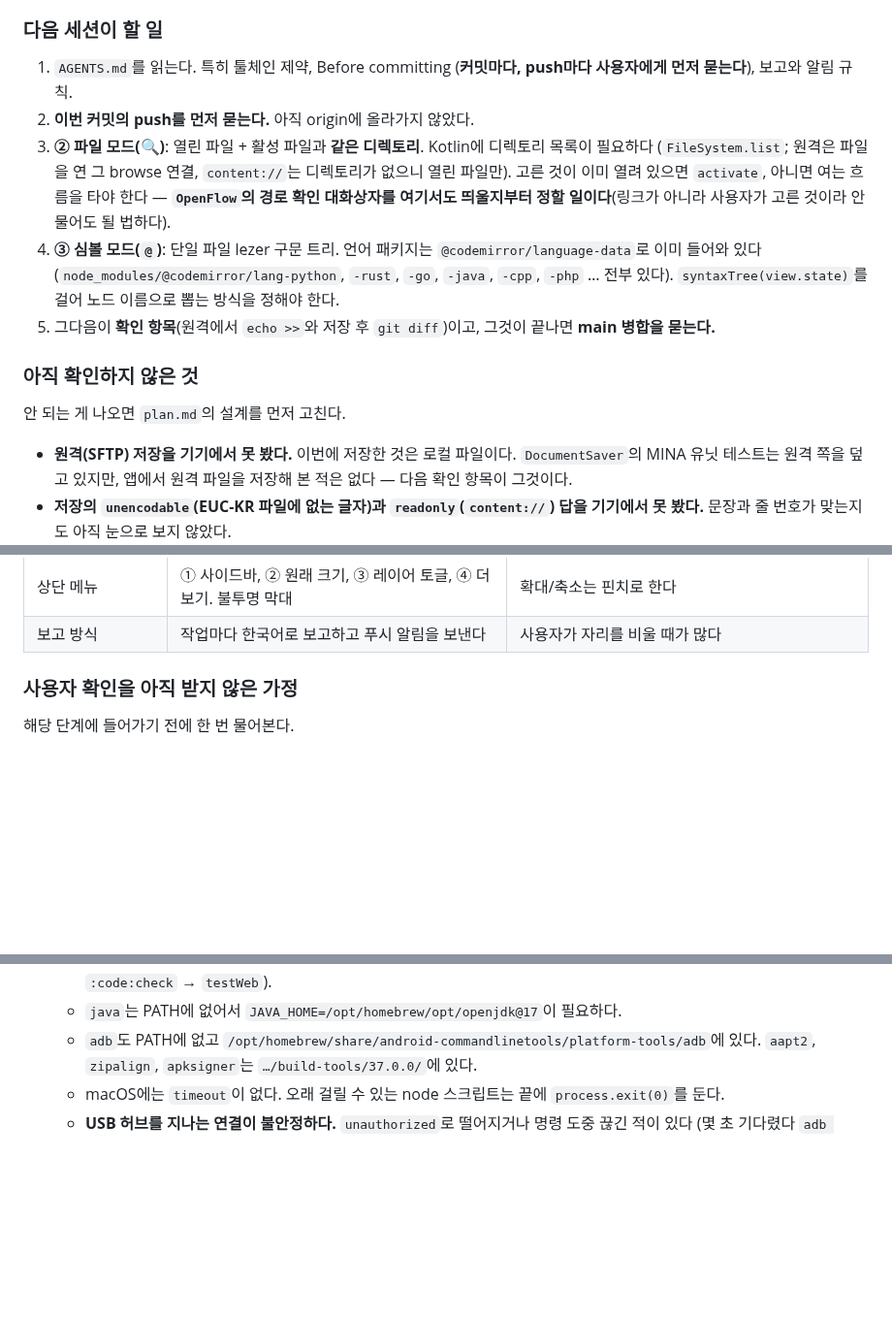
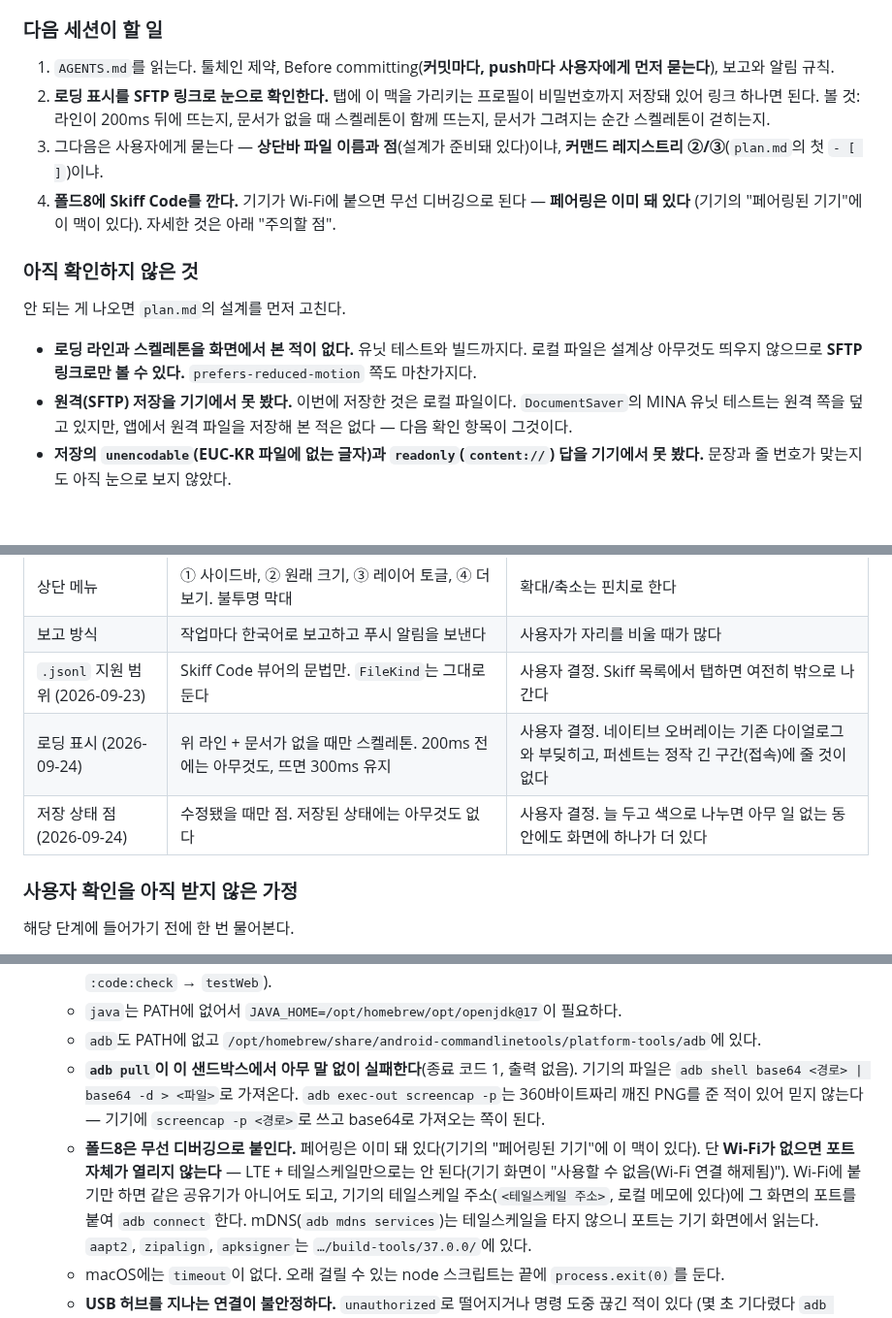
Before and after one commit to bynaki/skiff, a Markdown page: HANDOFF.md, 3 parts joined by grey strips. Shown at 97% size. GitHub-like rendering; blank space fills up the shorter version.

```diff
--- a/HANDOFF.md
+++ b/HANDOFF.md
@@ -80,19 +70,19 @@
 
 ### 다음 세션이 할 일
-1. `AGENTS.md`를 읽는다. 특히 툴체인 제약, Before committing
-   (**커밋마다, push마다 사용자에게 먼저 묻는다**), 보고와 알림 규칙.
-2. **이번 커밋의 push를 먼저 묻는다.** 아직 origin에 올라가지 않았다.
-3. **② 파일 모드(🔍)**: 열린 파일 + 활성 파일과 **같은 디렉토리**. Kotlin에 디렉토리 목록이 필요하다
-   (`FileSystem.list`; 원격은 파일을 연 그 browse 연결, `content://`는 디렉토리가 없으니 열린 파일만).
-   고른 것이 이미 열려 있으면 `activate`, 아니면 여는 흐름을 타야 한다 — **`OpenFlow`의 경로 확인 대화상자를
-   여기서도 띄울지부터 정할 일이다**(링크가 아니라 사용자가 고른 것이라 안 물어도 될 법하다).
-4. **③ 심볼 모드(`@`)**: 단일 파일 lezer 구문 트리. 언어 패키지는 `@codemirror/language-data`로 이미 들어와
-   있다(`node_modules/@codemirror/lang-python`, `-rust`, `-go`, `-java`, `-cpp`, `-php` … 전부 있다).
-   `syntaxTree(view.state)`를 걸어 노드 이름으로 뽑는 방식을 정해야 한다.
-5. 그다음이 **확인 항목**(원격에서 `echo >>`와 저장 후 `git diff`)이고, 그것이 끝나면 **main 병합을 묻는다.**
+1. `AGENTS.md`를 읽는다. 툴체인 제약, Before committing(**커밋마다, push마다 사용자에게 먼저 묻는다**),
+   보고와 알림 규칙.
+2. **로딩 표시를 SFTP 링크로 눈으로 확인한다.** 탭에 이 맥을 가리키는 프로필이 비밀번호까지 저장돼 있어
+   링크 하나면 된다. 볼 것: 라인이 200ms 뒤에 뜨는지, 문서가 없을 때 스켈레톤이 함께 뜨는지, 문서가
+   그려지는 순간 스켈레톤이 걷히는지.
+3. 그다음은 사용자에게 묻는다 — **상단바 파일 이름과 점**(설계가 준비돼 있다)이냐,
+   **커맨드 레지스트리 ②/③**(`plan.md`의 첫 `- [ ]`)이냐.
+4. **폴드8에 Skiff Code를 깐다.** 기기가 Wi-Fi에 붙으면 무선 디버깅으로 된다 — **페어링은 이미 돼 있다**
+   (기기의 "페어링된 기기"에 이 맥이 있다). 자세한 것은 아래 "주의할 점".
 
 ### 아직 확인하지 않은 것
 안 되는 게 나오면 `plan.md`의 설계를 먼저 고친다.
+- **로딩 라인과 스켈레톤을 화면에서 본 적이 없다.** 유닛 테스트와 빌드까지다. 로컬 파일은 설계상 아무것도
+  띄우지 않으므로 **SFTP 링크로만 볼 수 있다.** `prefers-reduced-motion` 쪽도 마찬가지다.
 - **원격(SFTP) 저장을 기기에서 못 봤다.** 이번에 저장한 것은 로컬 파일이다. `DocumentSaver`의 MINA 유닛
   테스트는 원격 쪽을 덮고 있지만, 앱에서 원격 파일을 저장해 본 적은 없다 — 다음 확인 항목이 그것이다.
 - **저장의 `unencodable`(EUC-KR 파일에 없는 글자)과 `readonly`(`content://`) 답을 기기에서 못 봤다.**
@@ -186,6 +176,9 @@
 | exec | `:app`은 금지, `:code`는 허용. 근거는 **"셸 없는 `internal-sftp` 계정을 지원하기 위해"** 다 | 금지의 출처가 AI의 잘못된 유도였던 것이 드러났다. 규칙은 남기고 이유를 고쳤다 |
 | 상단 메뉴 | ① 사이드바, ② 원래 크기, ③ 레이어 토글, ④ 더보기. 불투명 막대 | 확대/축소는 핀치로 한다 |
 | 보고 방식 | 작업마다 한국어로 보고하고 푸시 알림을 보낸다 | 사용자가 자리를 비울 때가 많다 |
+| `.jsonl` 지원 범위 (2026-09-23) | Skiff Code 뷰어의 문법만. `FileKind`는 그대로 둔다 | 사용자 결정. Skiff 목록에서 탭하면 여전히 밖으로 나간다 |
+| 로딩 표시 (2026-09-24) | 위 라인 + 문서가 없을 때만 스켈레톤. 200ms 전에는 아무것도, 뜨면 300ms 유지 | 사용자 결정. 네이티브 오버레이는 기존 다이얼로그와 부딪히고, 퍼센트는 정작 긴 구간(접속)에 줄 것이 없다 |
+| 저장 상태 점 (2026-09-24) | 수정됐을 때만 점. 저장된 상태에는 아무것도 없다 | 사용자 결정. 늘 두고 색으로 나누면 아무 일 없는 동안에도 화면에 하나가 더 있다 |
 
 ### 사용자 확인을 아직 받지 않은 가정
 해당 단계에 들어가기 전에 한 번 물어본다.
@@ -273,6 +266,14 @@
     그리고 `:code:check` → `testWeb`).
   - `java`는 PATH에 없어서 `JAVA_HOME=/opt/homebrew/opt/openjdk@17`이 필요하다.
   - `adb`도 PATH에 없고 `/opt/homebrew/share/android-commandlinetools/platform-tools/adb`에 있다.
+  - **`adb pull`이 이 샌드박스에서 아무 말 없이 실패한다**(종료 코드 1, 출력 없음). 기기의 파일은
+    `adb shell base64 <경로> | base64 -d > <파일>`로 가져온다. `adb exec-out screencap -p`는 360바이트짜리
+    깨진 PNG를 준 적이 있어 믿지 않는다 — 기기에 `screencap -p <경로>`로 쓰고 base64로 가져오는 쪽이 된다.
+  - **폴드8은 무선 디버깅으로 붙인다.** 페어링은 이미 돼 있다(기기의 "페어링된 기기"에 이 맥이 있다). 단 **Wi-Fi가 없으면
+    포트 자체가 열리지 않는다** — LTE + 테일스케일만으로는 안 된다(기기 화면이 "사용할 수 없음(Wi-Fi 연결
+    해제됨)"). Wi-Fi에 붙기만 하면 같은 공유기가 아니어도 되고, 기기의 테일스케일 주소(`<테일스케일 주소>`,
+    로컬 메모에 있다)에 그 화면의 포트를 붙여 `adb connect` 한다. mDNS(`adb mdns services`)는 테일스케일을 타지
+    않으니 포트는 기기 화면에서 읽는다.
     `aapt2`, `zipalign`, `apksigner`는 `…/build-tools/37.0.0/`에 있다.
   - macOS에는 `timeout`이 없다. 오래 걸릴 수 있는 node 스크립트는 끝에 `process.exit(0)`를 둔다.
   - **USB 허브를 지나는 연결이 불안정하다.** `unauthorized`로 떨어지거나 명령 도중 끊긴 적이 있다
```
Also changed, not shown: other parts of HANDOFF.md (+48 -58 lines).
